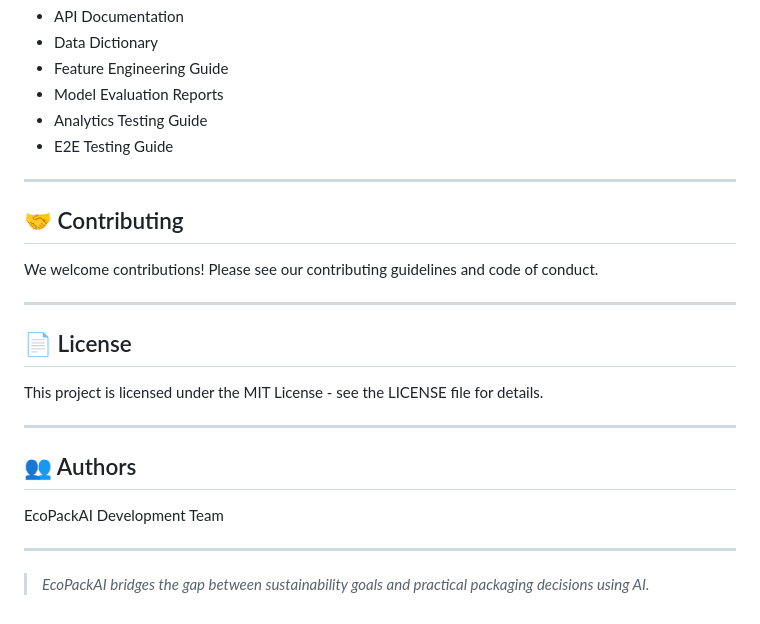
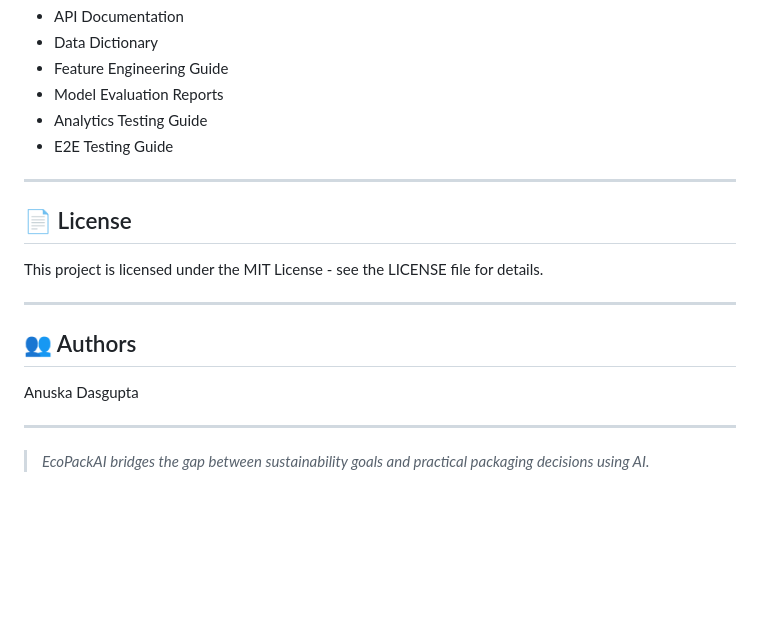
Before and after one commit to anu31d/EcoPackAI---Anuska-Dasgupta, a Markdown page: README.md, the part around one of its changes. GitHub-like rendering; blank space fills up the shorter version.

```diff
--- a/README.md
+++ b/README.md
@@ -257,12 +208,6 @@ Comprehensive documentation is available in the `/project/docs` directory:
 
 ---
 
-## 🤝 Contributing
-
-We welcome contributions! Please see our contributing guidelines and code of conduct.
-
----
-
 ## 📄 License
 
 This project is licensed under the MIT License - see the LICENSE file for details.
@@ -271,7 +216,7 @@ This project is licensed under the MIT License - see the LICENSE file for detail
 
 ## 👥 Authors
 
-EcoPackAI Development Team
+Anuska Dasgupta
 
 ---
 
```
Also changed, not shown: other parts of README.md (+1 -50 lines).
